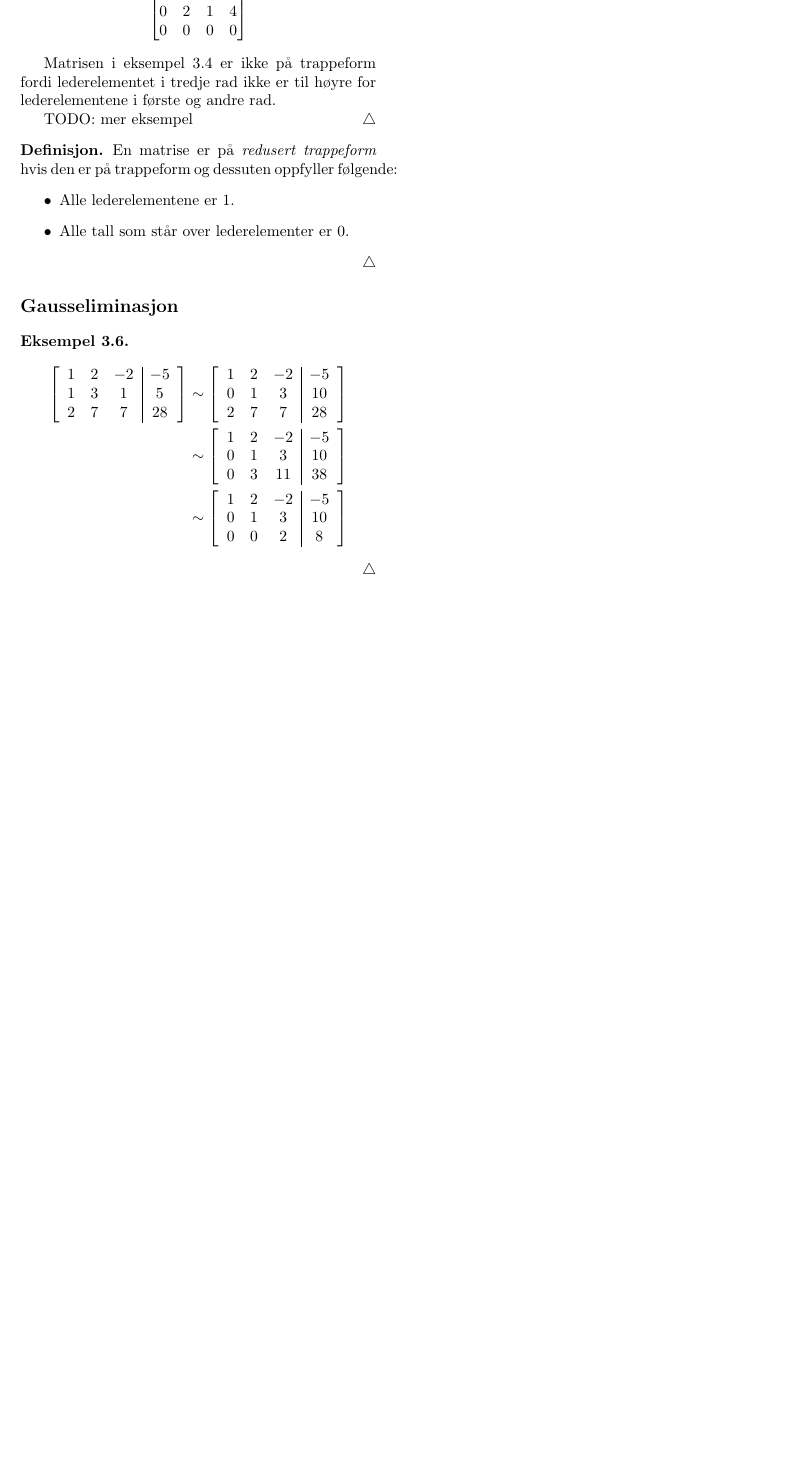
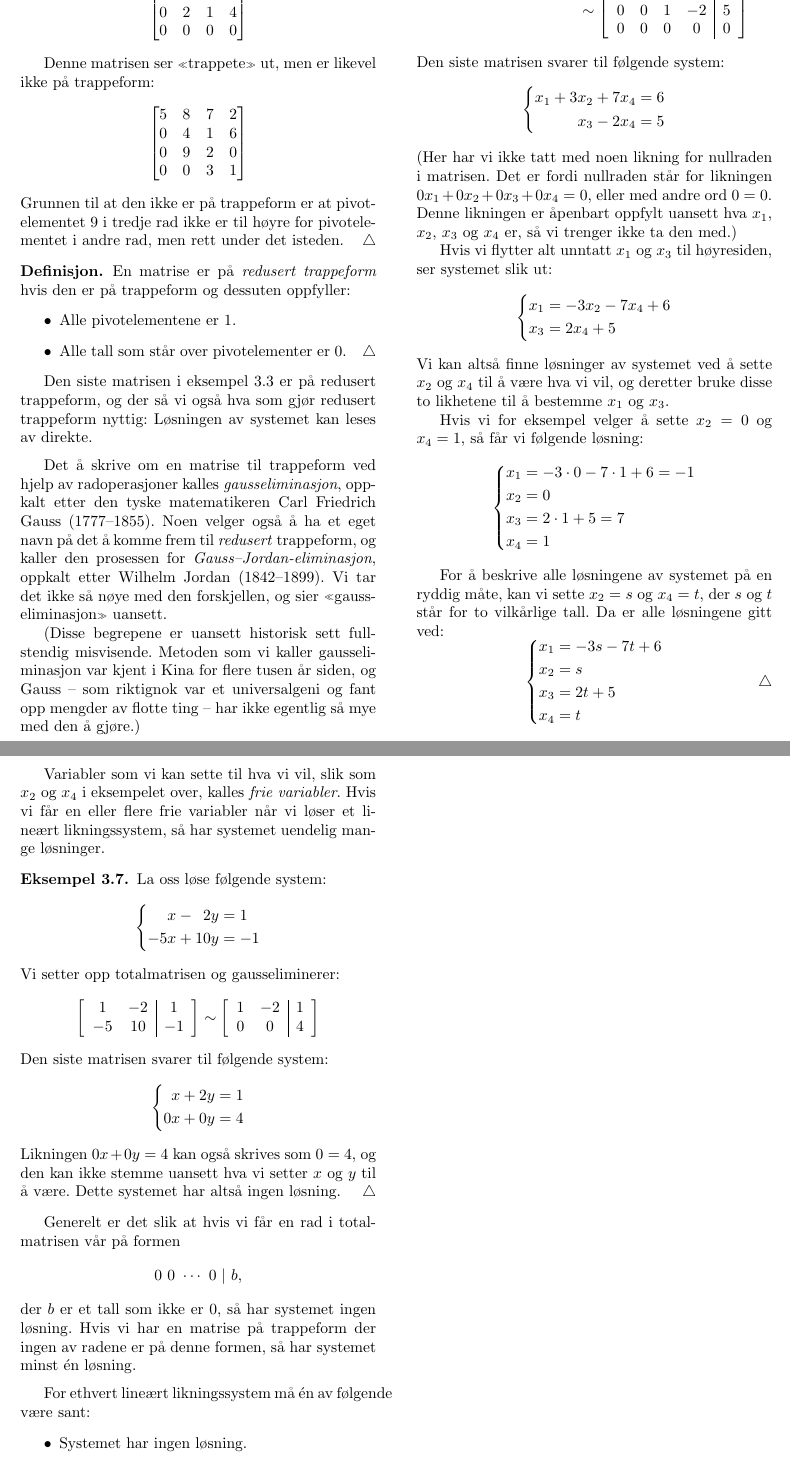
Before and after one commit to oysteins/tma4110-2018h, a LaTeX document (notater/03-gausseliminasjon.tex): part of page 2 of 2 before the commit and two parts of pages 2 and 3 of 3 after it, the two joined at a grey line, cut so that both start at the same text, the shorter picture padded with empty space. Compiled offline with pdfLaTeX.

Commit message:
Skrevet mer i notat 2 og 3.
Fått på plass det meste i disse notatene nå, men bør rydde og ordne
litt.

```diff
--- a/notater/03-gausseliminasjon.tex
+++ b/notater/03-gausseliminasjon.tex
@@ -281,21 +234,45 @@ nederst:
 \end{bmatrix}
 \]
 
-Matrisen i eksempel~\ref{ex:lederelement} er ikke på trappeform fordi
-lederelementet i tredje rad ikke er til høyre for lederelementene i
-første og andre rad.
-
-TODO: mer eksempel
+Denne matrisen ser «trappete» ut, men er likevel ikke på trappeform:
+\[
+\begin{bmatrix}
+5 & 8 & 7 & 2 \\
+0 & 4 & 1 & 6 \\
+0 & 9 & 2 & 0 \\
+0 & 0 & 3 & 1
+\end{bmatrix}
+\]
+Grunnen til at den ikke er på trappeform er at pivotelementet $9$ i
+tredje rad ikke er til høyre for pivotelementet i andre rad, men rett
+under det isteden.
 \end{ex}
 
 \begin{defn}
 En matrise er på \defterm{redusert trappeform} hvis den er på
-trappeform og dessuten oppfyller følgende:
+trappeform og dessuten oppfyller:
 \begin{itemize}
-\item Alle lederelementene er~$1$.
-\item Alle tall som står over lederelementer er~$0$.
+\item Alle pivotelementene er~$1$.
+\item Alle tall som står over pivotelementer er~$0$.\qedhere
 \end{itemize}
 \end{defn}
 
+Den siste matrisen i eksempel~\ref{ex:gausseliminasjon1} er på
+redusert trappeform, og der så vi også hva som gjør redusert
+trappeform nyttig: Løsningen av systemet kan leses av direkte.
 
-\section*{Gausseliminasjon}
+\medskip
+Det å  skrive om en matrise til trappeform
+ved hjelp av radoperasjoner
+kalles \defterm{gausseliminasjon}, oppkalt etter den tyske
+matematikeren Carl Friedrich Gauss (1777--1855).  Noen velger også å
+ha et eget navn på det å komme frem til \emph{redusert} trappeform, og
+kaller den prosessen for \defterm{Gauss--Jordan-eliminasjon}, oppkalt
+etter Wilhelm Jordan (1842--1899).  Vi tar det ikke så nøye med den
+forskjellen, og sier «gauss\-eliminasjon» uansett.
+
+(Disse begrepene er uansett historisk sett fullstendig misvisende.
+Metoden som vi kaller gauss\-eli\-minasjon var kjent i Kina for flere
+tusen år siden, og Gauss -- som riktignok var et universalgeni og fant
+opp mengder av flotte ting -- har ikke egentlig så mye med den å
+gjøre.)
@@ -304,31 +306,132 @@ trappeform og dessuten oppfyller følgende:
 \begin{align*}
-\begin{amatrix}{3}
-1 & 2 & -2 & -5 \\
-1 & 3 & 1  & 5 \\
-2 & 7 & 7  & 28
+\begin{amatrix}{4}
+1 & 3 & 2 &  3 & 16 \\
+1 & 3 & 3 &  1 & 21 \\
+2 & 6 & 4 &  6 & 32
 \end{amatrix}
 &\roweq
-\begin{amatrix}{3}
-1 & 2 & -2 & -5 \\
-0 & 1 & 3  & 10 \\
-2 & 7 & 7  & 28
+\begin{amatrix}{4}
+1 & 3 & 2 &  3 & 16 \\
+0 & 0 & 1 & -2 &  5 \\
+0 & 0 & 0 &  0 &  0
 \end{amatrix}
 \\
 &\roweq
-\begin{amatrix}{3}
-1 & 2 & -2 & -5 \\
-0 & 1 & 3  & 10 \\
-0 & 3 & 11 & 38
-\end{amatrix}
-\\
-&\roweq
-\begin{amatrix}{3}
-1 & 2 & -2 & -5 \\
-0 & 1 & 3  & 10 \\
-0 & 0 & 2  & 8
+\begin{amatrix}{4}
+1 & 3 & 0 &  7 & 6 \\
+0 & 0 & 1 & -2 & 5 \\
+0 & 0 & 0 &  0 & 0
 \end{amatrix}
 \end{align*}
+Den siste matrisen svarer til følgende system:
+\[
+\systeme*{
+x_1 + 3 x_2 + 7 x_4 = 6,
+x_3 - 2 x_4 = 5
+}
+\]
+(Her har vi ikke tatt med noen likning for nullraden i matrisen.  Det
+er fordi nullraden står for likningen $0x_1 + 0x_2 + 0x_3 + 0x_4 = 0$,
+eller med andre ord $0 = 0$.  Denne likningen er åpenbart oppfylt
+uansett hva $x_1$, $x_2$, $x_3$ og~$x_4$ er, så vi trenger ikke ta den
+med.)
+
+Hvis vi flytter alt unntatt $x_1$ og~$x_3$ til høyresiden, ser
+systemet slik ut:
+\[
+\left\{
+\begin{aligned}
+x_1 &= - 3 x_2 - 7 x_4 + 6 \\
+x_3 &= 2 x_4 + 5
+\end{aligned}
+\right.
+\]
+Vi kan altså finne løsninger av systemet ved å sette $x_2$ og~$x_4$
+til å være hva vi vil, og deretter bruke disse to likhetene til å
+bestemme $x_1$ og~$x_3$.
+
+Hvis vi for eksempel velger å sette $x_2 = 0$ og $x_4 = 1$, så får vi
+følgende løsning:
+\[
+\left\{
+\begin{aligned}
+x_1 &= -3 \cdot 0 - 7 \cdot 1 + 6 = -1 \\
+x_2 &= 0 \\
+x_3 &= 2 \cdot 1 + 5 = 7 \\
+x_4 &= 1
+\end{aligned}
+\right.
+\]
+
+For å beskrive alle løsningene av systemet på en ryddig måte, kan vi
+sette $x_2 = s$ og $x_4 = t$, der $s$ og~$t$ står for to vilkårlige
+tall.  Da er alle løsningene gitt ved:
+\[
+\left\{
+\begin{aligned}
+x_1 &= -3 s - 7 t + 6 \\
+x_2 &= s \\
+x_3 &= 2 t + 5 \\
+x_4 &= t
+\end{aligned}
+\right.
+\qedhere
+\]
 \end{ex}
 
+Variabler som vi kan sette til hva vi vil, slik som $x_2$ og~$x_4$ i
+eksempelet over, kalles \defterm{frie variabler}.  Hvis vi får en
+eller flere frie variabler når vi løser et lineært likningssystem, så
+har systemet uendelig mange løsninger.
+
+\begin{ex}
+La oss løse følgende system:
+\[
+\systeme{
+   x -  2 y = 1,
+-5 x + 10 y = -1
+}
+\]
+Vi setter opp totalmatrisen og gausseliminerer:
+\[
+\begin{amatrix}{2}
+ 1 & -2 &  1 \\
+-5 & 10 & -1
+\end{amatrix}
+\roweq
+\begin{amatrix}{2}
+1 & -2 & 1 \\
+0 &  0 & 4
+\end{amatrix}
+\]
+Den siste matrisen svarer til følgende system:
+\[
+\systeme{
+  x + 2 y = 1,
+0 x + 0 y = 4
+}
+\]
+Likningen $0x + 0y = 4$ kan også skrives som $0 = 4$, og den kan ikke
+stemme uansett hva vi setter $x$ og~$y$ til å være.  Dette systemet
+har altså ingen løsning.
+\end{ex}
+
+Generelt er det slik at hvis vi får en rad i totalmatrisen vår på
+formen
+\[
+0\ 0\ \cdots\ 0\ |\ b,
+\]
+der $b$ er et tall som ikke er~$0$, så har systemet ingen løsning.
+Hvis vi har en matrise på trappeform der ingen av radene er på denne
+formen, så har systemet minst én løsning.
+
+\medskip
+
+For ethvert lineært likningssystem må én av følgende være sant:
+\begin{itemize}
+\item Systemet har ingen løsning.
+\item Systemet har entydig løsning.
+\item Systemet har uendelig mange løsninger.
+\end{itemize}
 
 \end{document}
```
Also changed, not shown: notater/02-lineare-likningssystemer.tex (+5 -16 lines), notater/03-gausseliminasjon.tex (116 more changed lines).
